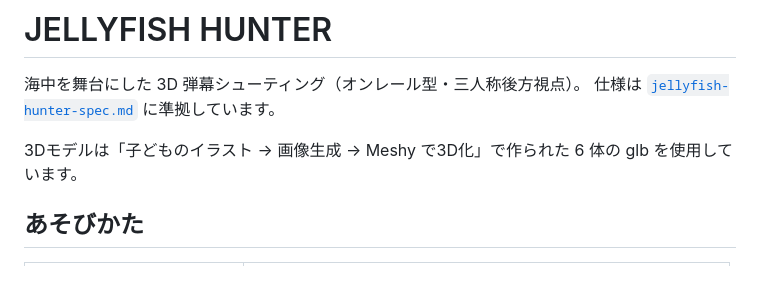
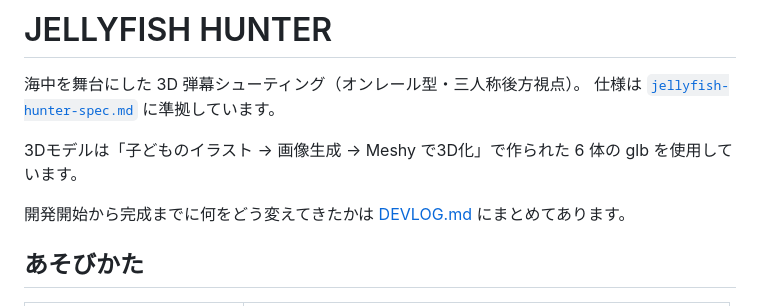
Before and after one commit to minaasa373-wq/jellyfish-hunter, a Markdown page: README.md, the part around the change. Rendered like a GitHub page; blank space fills up the shorter version.

```diff
--- a/README.md
+++ b/README.md
@@ -4,6 +4,8 @@
 仕様は [`jellyfish-hunter-spec.md`](jellyfish-hunter-spec.md) に準拠しています。
 
 3Dモデルは「子どものイラスト → 画像生成 → Meshy で3D化」で作られた 6 体の glb を使用しています。
+
+開発開始から完成までに何をどう変えてきたかは [DEVLOG.md](DEVLOG.md) にまとめてあります。
 
 ## あそびかた
 
```
Also changed, not shown: DEVLOG.md (added, +225 -0 lines).
